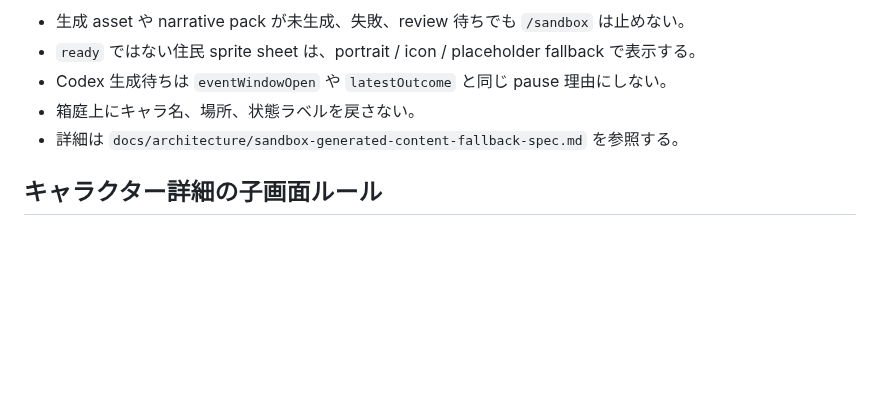
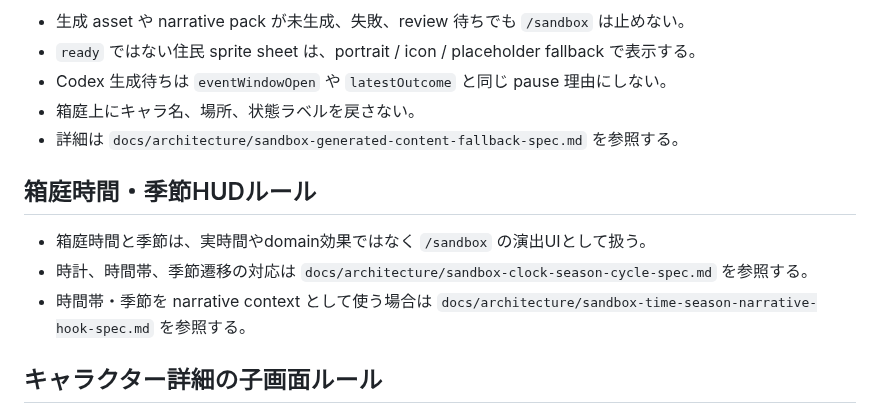
Before and after one commit to KitsuneSavaskiy/god-sandbox-mvp2, a Markdown page: docs/architecture/ui-state-model.md, the part around the change. GitHub-like rendering; blank space fills up the shorter version.

Commit message:
docs: define sandbox clock season cycle

```diff
--- a/docs/architecture/ui-state-model.md
+++ b/docs/architecture/ui-state-model.md
@@ -117,6 +117,12 @@ interface TutorialAnchorBinding {
 - 箱庭上にキャラ名、場所、状態ラベルを戻さない。
 - 詳細は `docs/architecture/sandbox-generated-content-fallback-spec.md` を参照する。
 
+## 箱庭時間・季節HUDルール
+
+- 箱庭時間と季節は、実時間やdomain効果ではなく `/sandbox` の演出UIとして扱う。
+- 時計、時間帯、季節遷移の対応は `docs/architecture/sandbox-clock-season-cycle-spec.md` を参照する。
+- 時間帯・季節を narrative context として使う場合は `docs/architecture/sandbox-time-season-narrative-hook-spec.md` を参照する。
+
 ## キャラクター詳細の子画面ルール
 
 - キャラクター詳細は event-first 主画面の補助子画面である。
```
Also changed, not shown: docs/architecture/sandbox-clock-season-cycle-spec.md (added, +221 -0 lines), docs/architecture/sandbox-time-season-narrative-hook-spec.md (+1 -0 lines).
